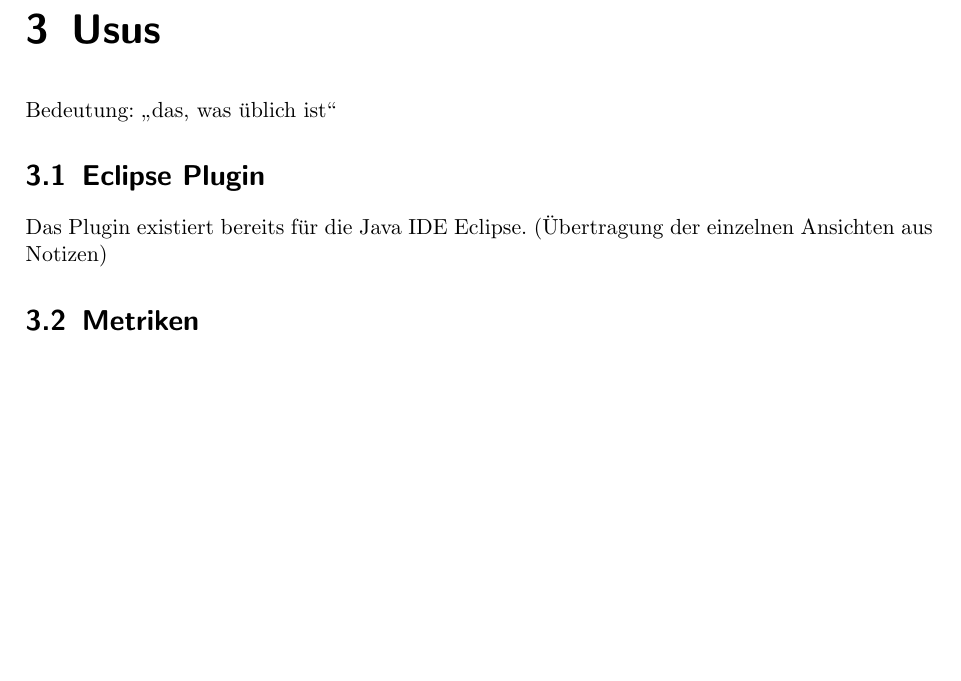
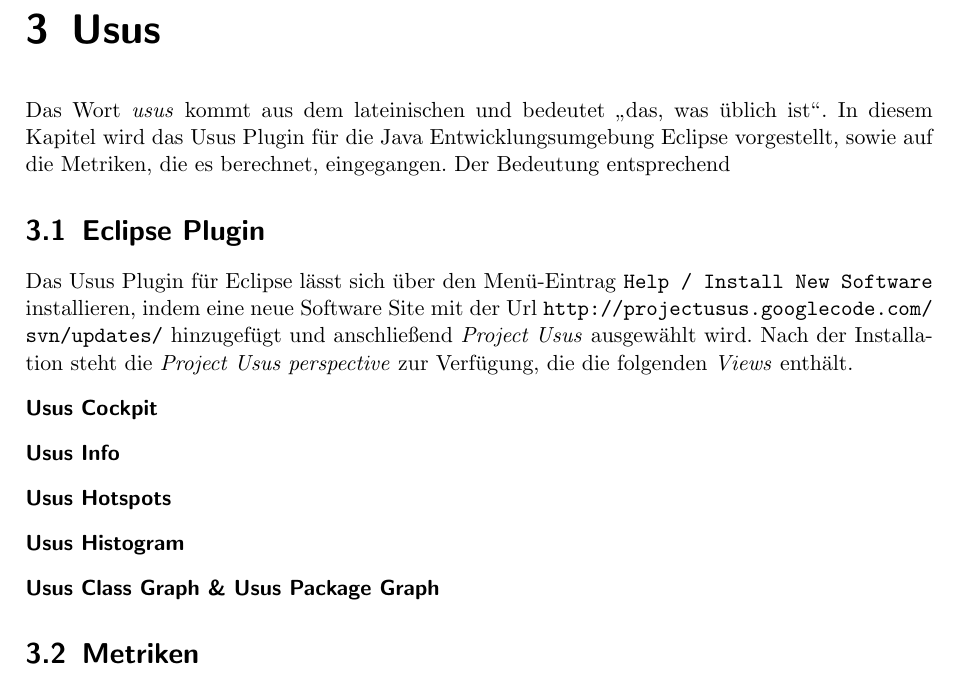
Before and after one commit to halllo/MTSS12, a LaTeX thesis (text/masterthesis.tex): part of page 9 of 19, cut so that both start at the same text, the shorter picture padded with empty space. Compiled offline with pdfLaTeX; the source files are stored in an older character set and shown here as Unicode.

Commit message:
some usus text

```diff
--- a/text/masterthesis.tex
+++ b/text/masterthesis.tex
@@ -136,7 +136,15 @@
 
 
 \chapter{Usus}
-Bedeutung: "`das, was üblich ist"'
+Das Wort \textit{usus} kommt aus dem lateinischen und bedeutet "`das, was üblich ist"'. In diesem Kapitel wird das Usus Plugin für die Java Entwicklungsumgebung Eclipse vorgestellt, sowie auf die Metriken, die es berechnet, eingegangen. Der Bedeutung entsprechend
+
 
 \section{Eclipse Plugin}
-Das Plugin existiert bereits für die Java IDE Eclipse. (Übertragung der einzelnen Ansichten aus Notizen)
+Das Usus Plugin für Eclipse lässt sich über den Menü-Eintrag \texttt{Help / Install New Software} installieren, indem eine neue Software Site mit der Url \url{http://projectusus.googlecode.com/svn/updates/} hinzugefügt und anschließend \emph{Project Usus} ausgewählt wird. Nach der Installation steht die \emph{Project Usus perspective} zur Verfügung, die die folgenden \emph{Views} enthält.
+\begin{description}
+\item[Usus Cockpit]
+\item[Usus Info]
+\item[Usus Hotspots]
+\item[Usus Histogram]
+\item[Usus Class Graph \& Usus Package Graph]
+\end{description}
```
Also changed, not shown: text/masterthesis.tex (17 more changed lines), 1 other file.
